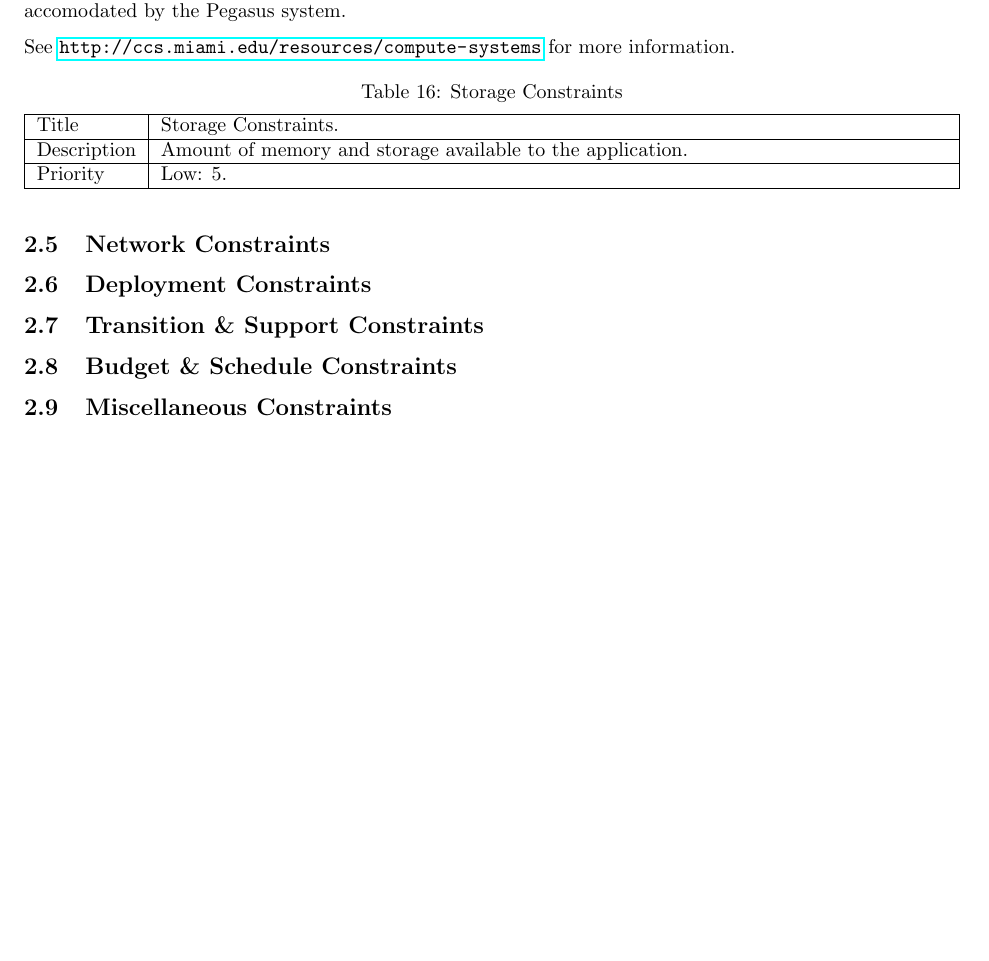
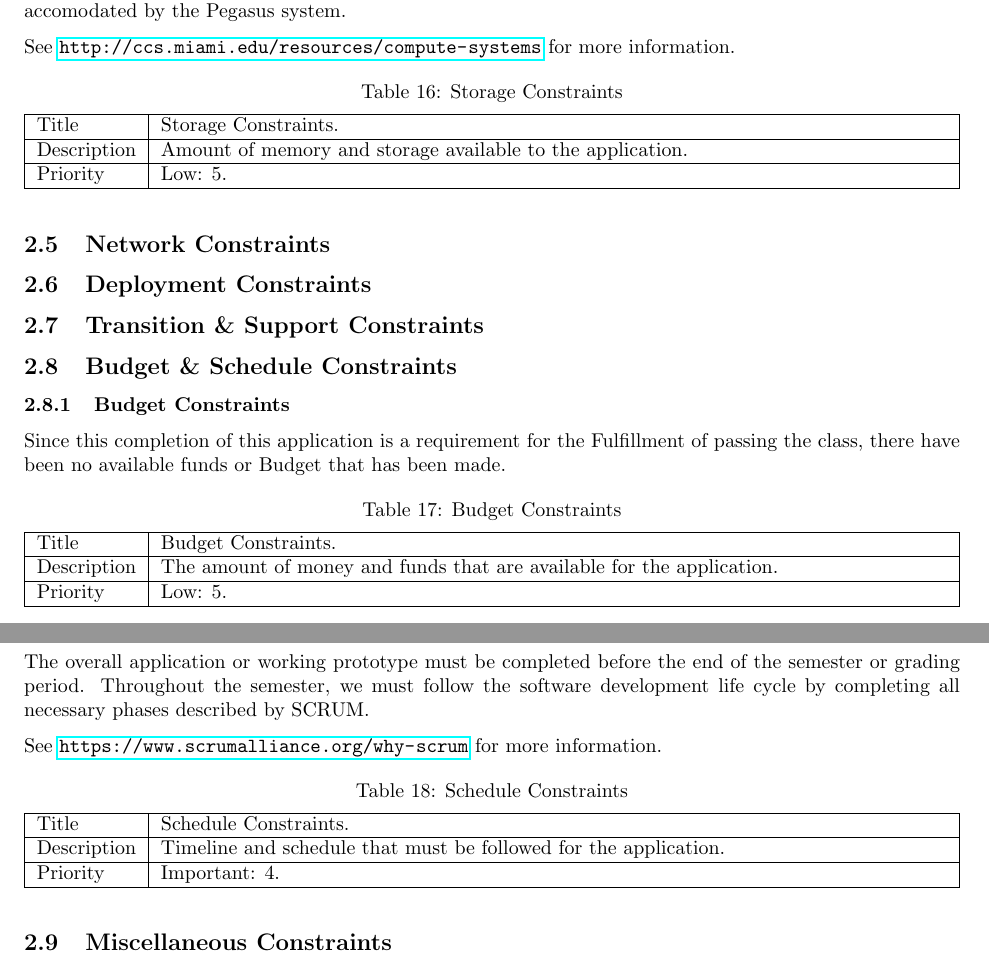
Before and after one commit to royhowie/csc431, a LaTeX document (srs/document.tex, which reads srs/system-constraints/budget-schedule-constraints.tex): part of page 8 of 10 before the commit and two parts of pages 8 and 9 of 11 after it, the two joined at a grey line, cut so that both start at the same text, the shorter picture padded with empty space. Compiled offline with pdfLaTeX.

Commit message:
Update budget-schedule-constraints.tex

```diff
--- a/srs/system-constraints/budget-schedule-constraints.tex
+++ b/srs/system-constraints/budget-schedule-constraints.tex
@@ -1 +1,38 @@
 % content here
+\subsubsection{Budget Constraints}
+  \label{system-constraints/budget-and-schedule/budget-title}
+  Since this completion of this application is a requirement for the
+Fulfillment of passing the class, there have been no available funds or
+Budget that has been made.
+
+  \begin{table}[h!]
+    \caption{Budget Constraints}
+    \label{system-constraints/budget-and-schedule/budget-table}
+    \begin{tabularx}{\textwidth}{|l|X|}
+      \hline
+      Title       & Budget Constraints. \\ \hline
+      Description & The amount of money and funds that are available for
+                    the application. \\ \hline
+      Priority    & Low: 5. \\ \hline
+    \end{tabularx}
+  \end{table}
+
+\subsubsection{Schedule Constraints}
+ The overall application or working prototype must be completed before the
+end of the semester or grading period. Throughout the semester, we must
+follow the software development life cycle by completing all necessary phases
+described by SCRUM.
+
+  See \url{https://www.scrumalliance.org/why-scrum} for more information.
+
+  \begin{table}[h!]
+    \caption{Schedule Constraints}
+    \label{system-constraints/budget-and-schedule/schedule-table}
+    \begin{tabularx}{\textwidth}{|l|X|}
+      \hline
+      Title       & Schedule Constraints. \\ \hline
+    Description &   Timeline and schedule that must be followed for the application.
+                    \\ \hline
+      Priority    & Important: 4. \\ \hline
+    \end{tabularx}
+  \end{table}
```
